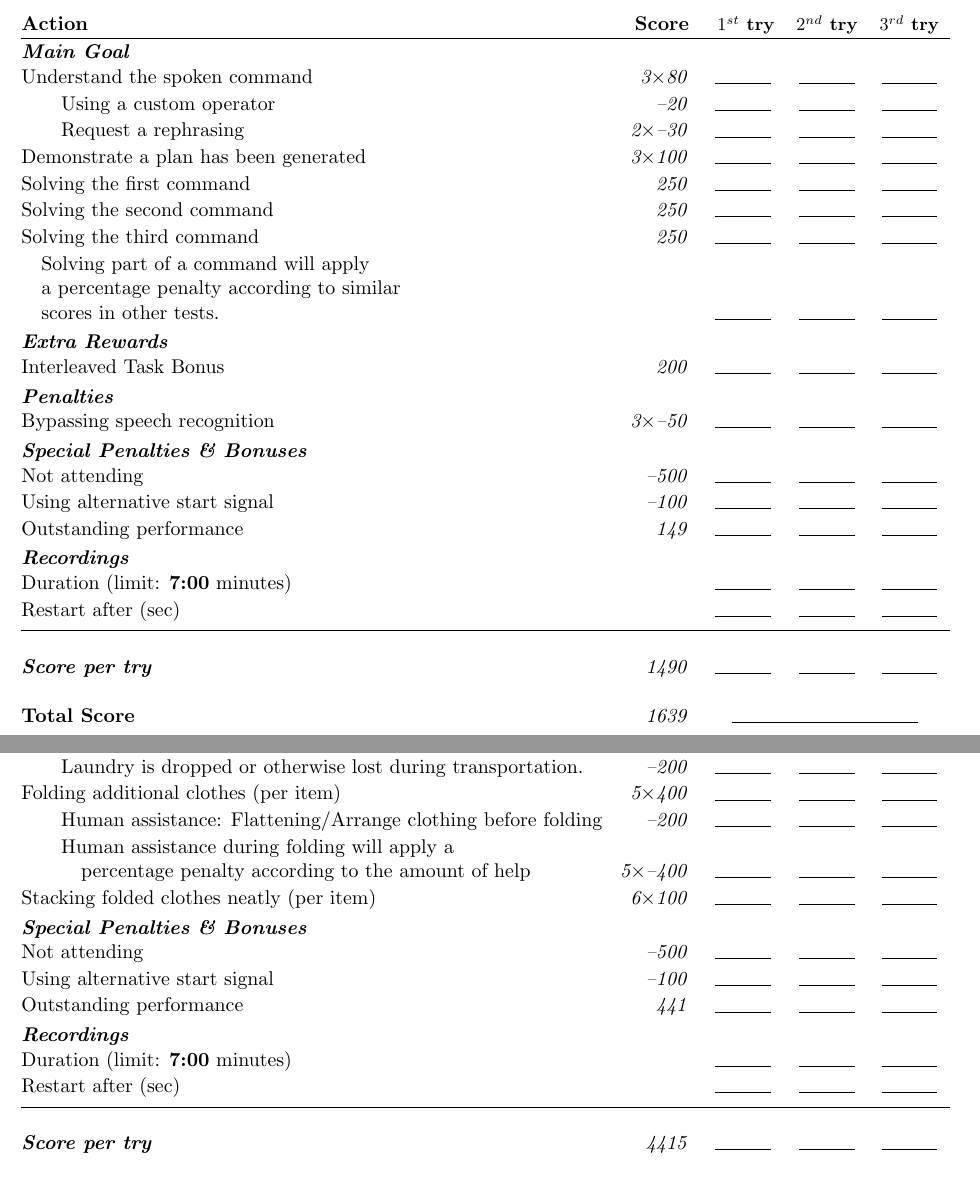
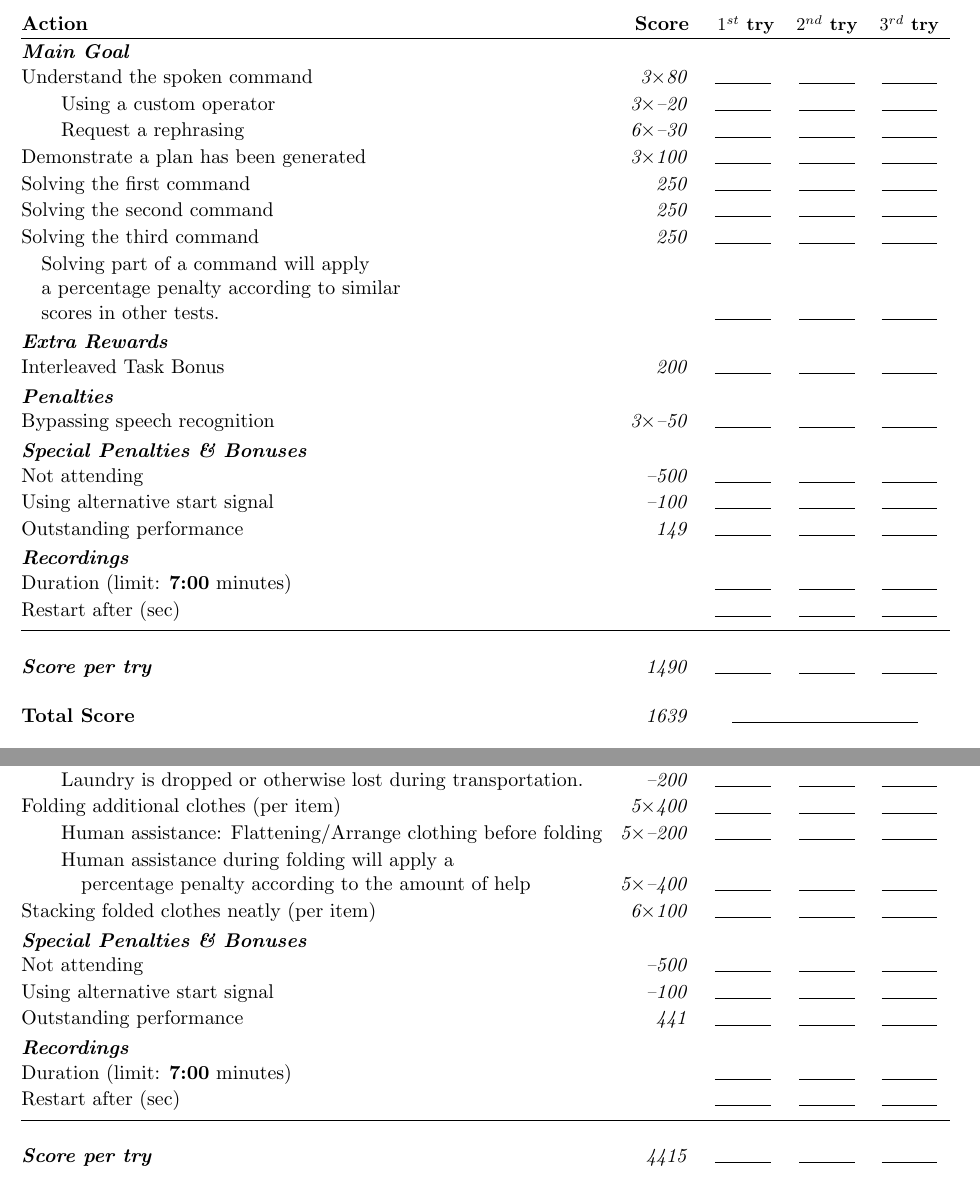
Before and after one commit to RoboCupAtHome/RuleBook, a LaTeX book (documents/scoresheets.tex, which reads scoresheets/DoingLaundry.tex, scoresheets/GPSR.tex): two parts of pages 5 and 11 of 12, joined at a grey line, cut so that both start at the same text. Compiled offline with pdfLaTeX.

Commit message:
Fixes to laundry and GPSR

```diff
--- a/scoresheets/DoingLaundry.tex
+++ b/scoresheets/DoingLaundry.tex
@@ -23,7 +23,7 @@
         Laundry is dropped or otherwise lost during transportation.
       }
     \scoreitem[5]{400}{Folding additional clothes (per item)}
-      \scorepen{200}{%
+      \scorepen[5]{200}{%
         Human assistance: Flattening/Arrange clothing before folding
       }
       \scorepen[5]{400}{%
--- a/scoresheets/GPSR.tex
+++ b/scoresheets/GPSR.tex
@@ -1,8 +1,8 @@
 \begin{scorelist}[timelimit=7]
 	\scoreheading{Main Goal}
 	\scoreitem[3]{80}{Understand the spoken command}
-		\scorepen[1]{20}{Using a custom operator}
-		\scorepen[2]{30}{Request a rephrasing}
+		\scorepen[3]{20}{Using a custom operator}
+		\scorepen[6]{30}{Request a rephrasing}
 	\scoreitem[3]{100}{Demonstrate a plan has been generated}
 	\scoreitem[1]{250}{Solving the first command}
 	\scoreitem[1]{250}{Solving the second command}
```
